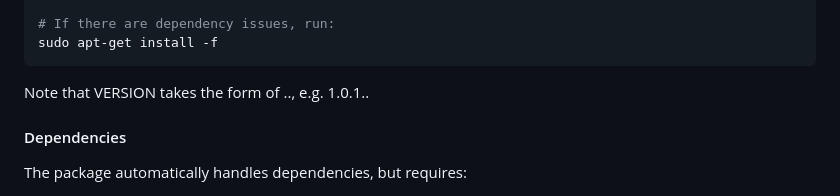
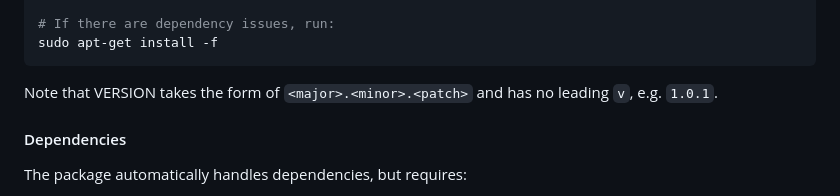
Before and after one commit to MiguelRodo/repos, a Markdown page: README.md, the part around the change. Rendered like a GitHub page.

Commit message:
Clarify VERSION format in README

````diff
--- a/README.md
+++ b/README.md
@@ -27,7 +27,7 @@ sudo dpkg -i repos_VERSION_all.deb
 sudo apt-get install -f
 ```
 
-Note that VERSION takes the form of <major>.<minor>.<patch>, e.g. 1.0.1..
+Note that VERSION takes the form of `<major>.<minor>.<patch>` and has no leading `v`, e.g. `1.0.1`.
 
 #### Dependencies
 
````
